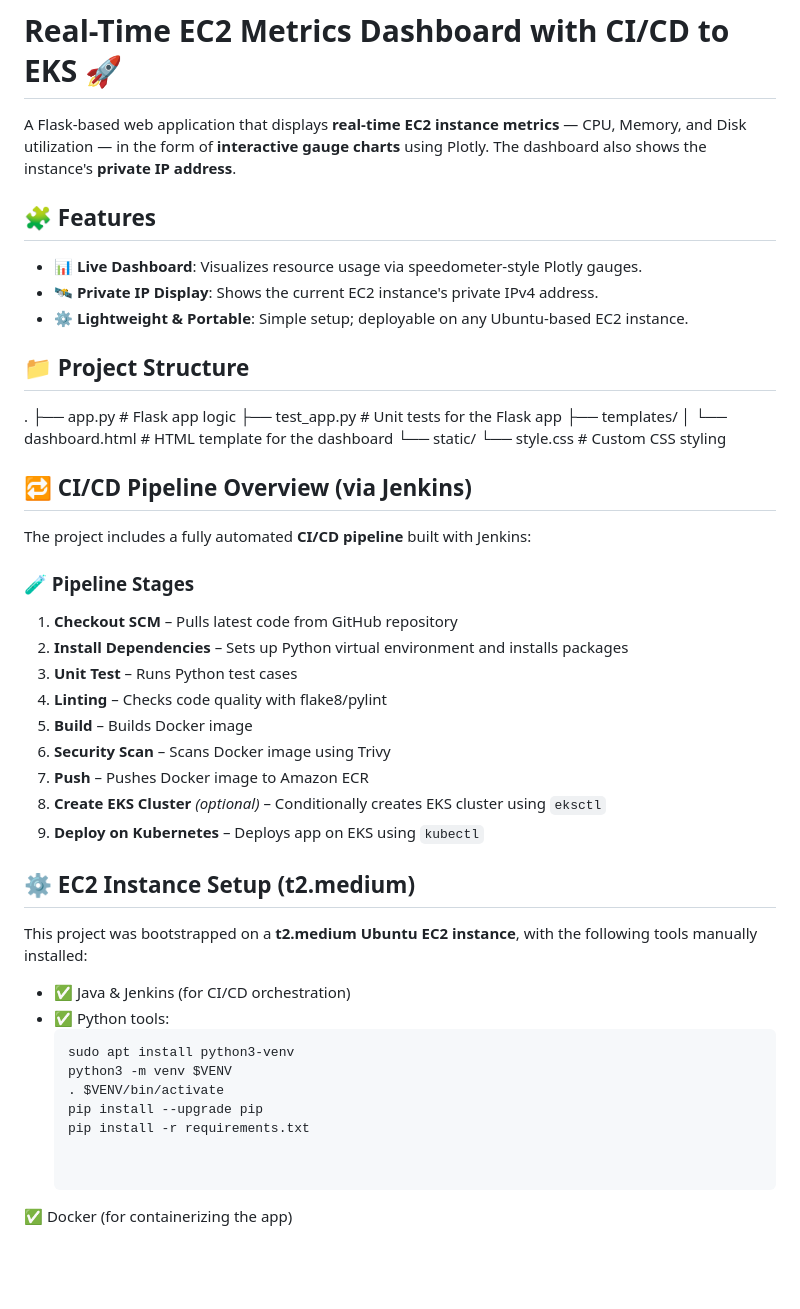
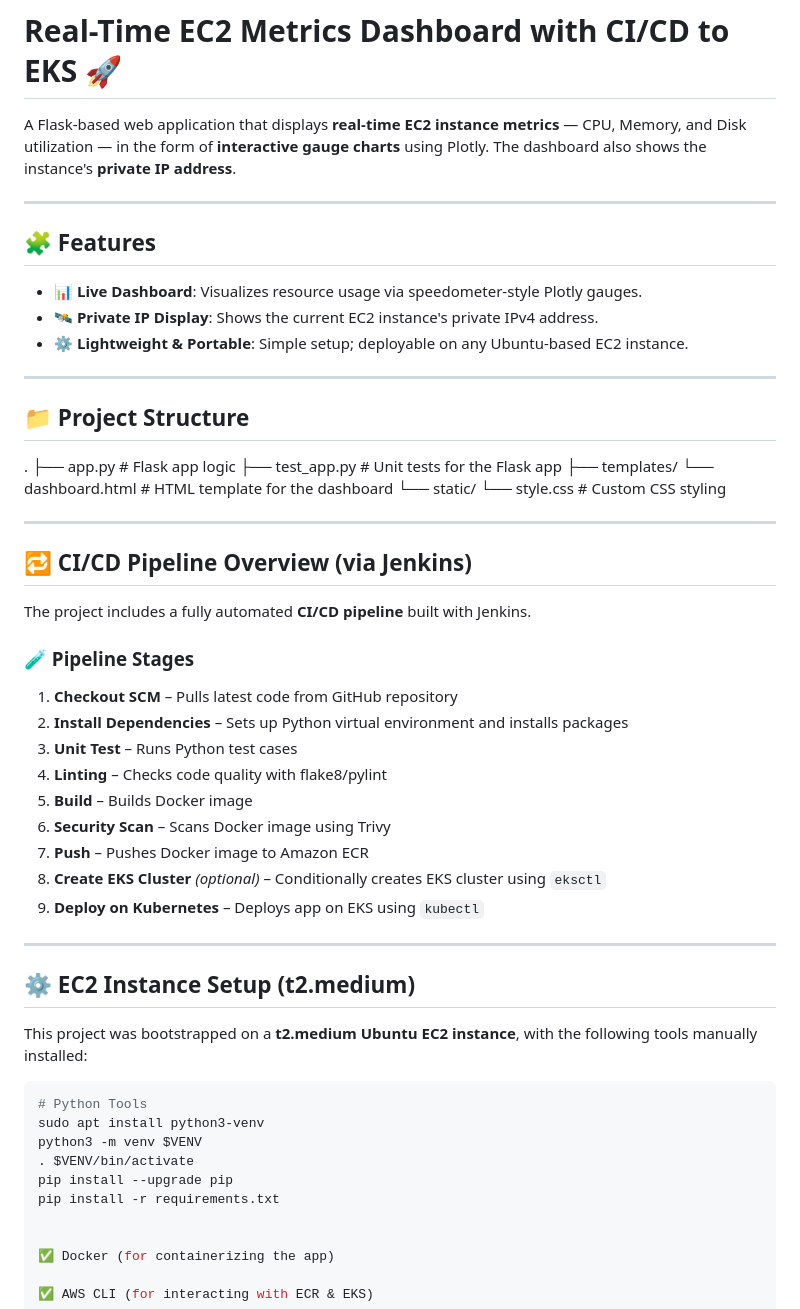
Before and after one commit to Rakshitsen/Better-assessment, a Markdown page: README.md, the part around the change printed below. Rendered like a GitHub page; blank space fills up the shorter version.

````diff
--- a/README.md
+++ b/README.md
@@ -1,6 +1,8 @@
 # Real-Time EC2 Metrics Dashboard with CI/CD to EKS 🚀
 
 A Flask-based web application that displays **real-time EC2 instance metrics** — CPU, Memory, and Disk utilization — in the form of **interactive gauge charts** using Plotly. The dashboard also shows the instance's **private IP address**.
+
+---
 
 ## 🧩 Features
 
@@ -8,20 +10,24 @@ A Flask-based web application that displays **real-time EC2 instance metrics**
 - 🛰️ **Private IP Display**: Shows the current EC2 instance's private IPv4 address.
 - ⚙️ **Lightweight & Portable**: Simple setup; deployable on any Ubuntu-based EC2 instance.
 
+---
+
 ## 📁 Project Structure
 
-.
-├── app.py # Flask app logic
-├── test_app.py # Unit tests for the Flask app
-├── templates/
-│ └── dashboard.html # HTML template for the dashboard
-└── static/
-└── style.css # Custom CSS styling
+. ├── app.py # Flask app logic
+  ├── test_app.py # Unit tests for the Flask app
+  ├── templates/
+        └── dashboard.html # HTML template for the dashboard
+  └── static/
+        └── style.css # Custom CSS styling
 
+
+
+---
 
 ## 🔁 CI/CD Pipeline Overview (via Jenkins)
 
-The project includes a fully automated **CI/CD pipeline** built with Jenkins:
+The project includes a fully automated **CI/CD pipeline** built with Jenkins.
 
 ### 🧪 Pipeline Stages
 
@@ -35,18 +41,19 @@ The project includes a fully automated **CI/CD pipeline** built with Jenkins:
 8. **Create EKS Cluster** *(optional)* – Conditionally creates EKS cluster using `eksctl`
 9. **Deploy on Kubernetes** – Deploys app on EKS using `kubectl`
 
+---
+
 ## ⚙️ EC2 Instance Setup (t2.medium)
 
 This project was bootstrapped on a **t2.medium Ubuntu EC2 instance**, with the following tools manually installed:
 
-- ✅ Java & Jenkins (for CI/CD orchestration)
-- ✅ Python tools:
-  ```bash
-  sudo apt install python3-venv
-  python3 -m venv $VENV
-  . $VENV/bin/activate
-  pip install --upgrade pip
-  pip install -r requirements.txt
+```bash
+# Python Tools
+sudo apt install python3-venv
+python3 -m venv $VENV
+. $VENV/bin/activate
+pip install --upgrade pip
+pip install -r requirements.txt
 
 
 ✅ Docker (for containerizing the app)
````
Also changed, not shown: other parts of README.md (+19 -29 lines).
